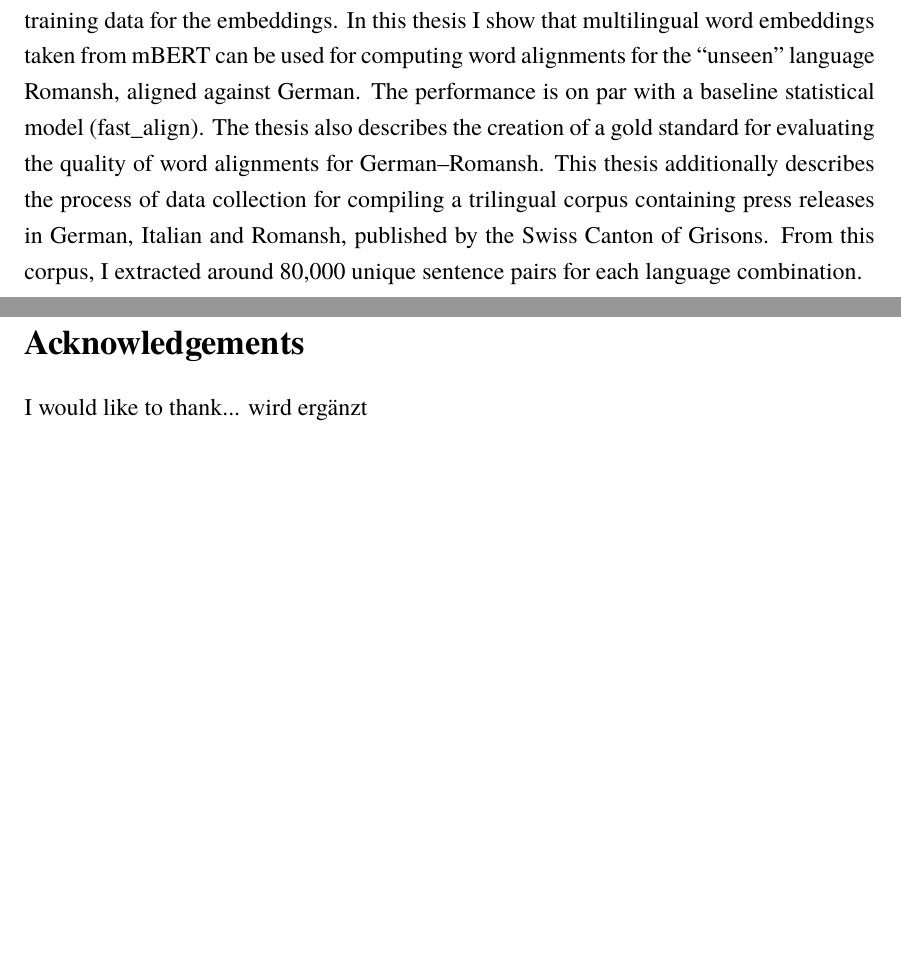
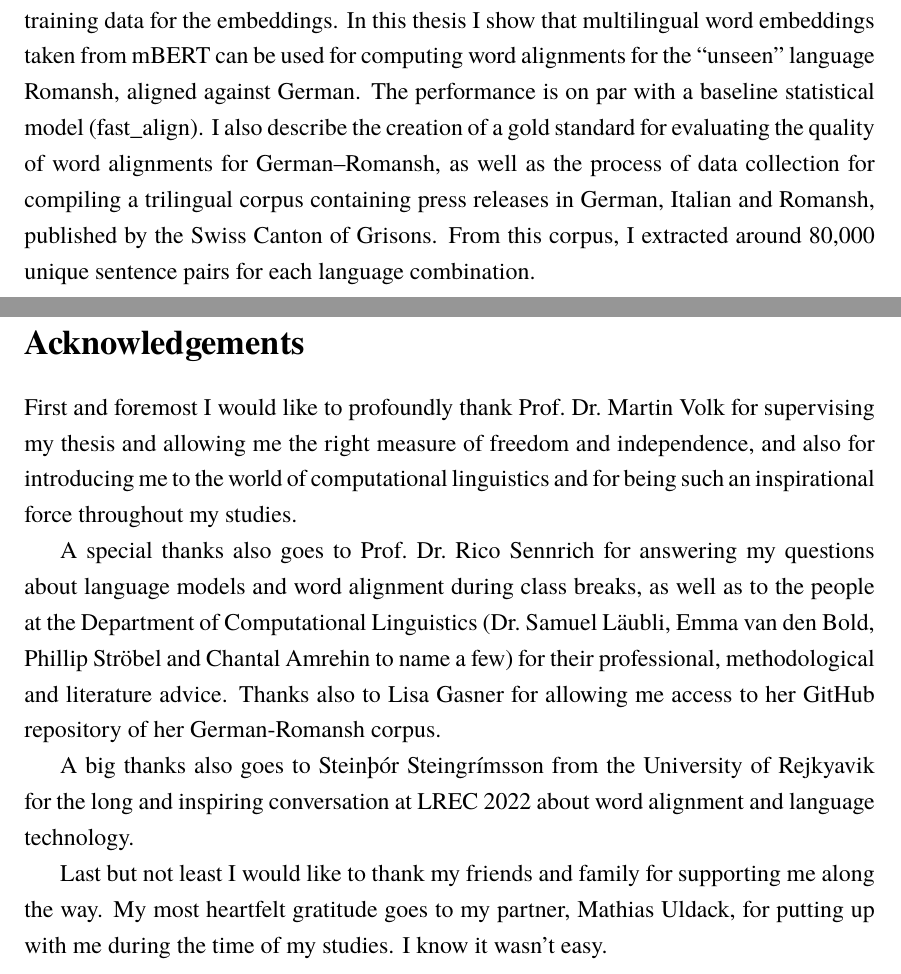
Before and after one commit to eyldlv/masterarbeit_tex, a LaTeX thesis (main.tex, which reads chapters/abstract.tex): two parts of pages 2 and 3 of 98, joined at a grey line, cut so that both start at the same text, the shorter picture padded with empty space. Compiled offline with XeLaTeX; a missing font is replaced by an installed copy or a similar font.

Commit message:
Last changes

```diff
--- a/chapters/abstract.tex
+++ b/chapters/abstract.tex
@@ -16,8 +16,7 @@ Using multilingual word embeddings for computing word alignments has been shown
 However, the languages on which the experiments were made on were all \enquote{seen} languages, i.e., they were part of the training data for the embeddings.
 In this thesis I show that multilingual word embeddings taken from mBERT can be used for computing word alignments for the \enquote{unseen} language Romansh, aligned against German.
 The performance is on par with a baseline statistical model (fast\_align).
-The thesis also describes the creation of a gold standard for evaluating the quality of word alignments for German--Romansh.
-This thesis additionally describes the process of data collection for compiling a trilingual corpus containing press releases in German, Italian and Romansh, published by the Swiss Canton of Grisons. From this corpus, I extracted around 80,000 unique sentence pairs for each language combination.
+I also describe the creation of a gold standard for evaluating the quality of word alignments for German--Romansh, as well as the process of data collection for compiling a trilingual corpus containing press releases in German, Italian and Romansh, published by the Swiss Canton of Grisons. From this corpus, I extracted around 80,000 unique sentence pairs for each language combination.
 
 
 \end{abstract}
@@ -26,22 +25,12 @@ This thesis additionally describes the process of data collection for compiling
 \phantomsection
 \addcontentsline{toc}{chapter}{Acknowledgements}
 \section*{Acknowledgements}
-I would like to thank...
-wird ergänzt
+First and foremost I would like to profoundly thank Prof.~Dr.~Martin Volk for supervising my thesis and allowing me the right measure of freedom and independence, and also for introducing me to the world of computational linguistics and for being such an inspirational force throughout my studies.
 
-% Martin Volk
+A special thanks also goes to Prof.~Dr.~Rico Sennrich for answering my questions about language models and word alignment during class breaks, as well as to the people at the Department of Computational Linguistics (Dr.~Samuel Läubli, Emma van den Bold,  Phillip Ströbel and Chantal Amrehin to name a few) for their professional, methodological and literature advice.
+Thanks also to Lisa Gasner for allowing me access to her GitHub repository of her German-Romansh corpus.
 
-% Steinthor
+A big thanks also goes to Steinþór Steingrímsson from the University of Rejkyavik for the long and inspiring conversation at LREC 2022 about word alignment and language technology.
 
-% Rico Sennrich
-
-% Lisa Gasner
-
-% Samuel Läubli
-
-% Emma
-
-
-% Phillip Ströbel
-
-% Chantal Amrhein
+Last but not least I would like to thank my friends and family for supporting me along the way. My most heartfelt gratitude goes to my partner, Mathias Uldack, for putting up with me during the time of my studies.
+I know it wasn't easy.
```
Also changed, not shown: chapters/introduction.tex (+1 -1 lines), chapters/romansh.tex (+1 -1 lines), chapters/titlepage_phil.tex (+1 -1 lines), 2 other files.
